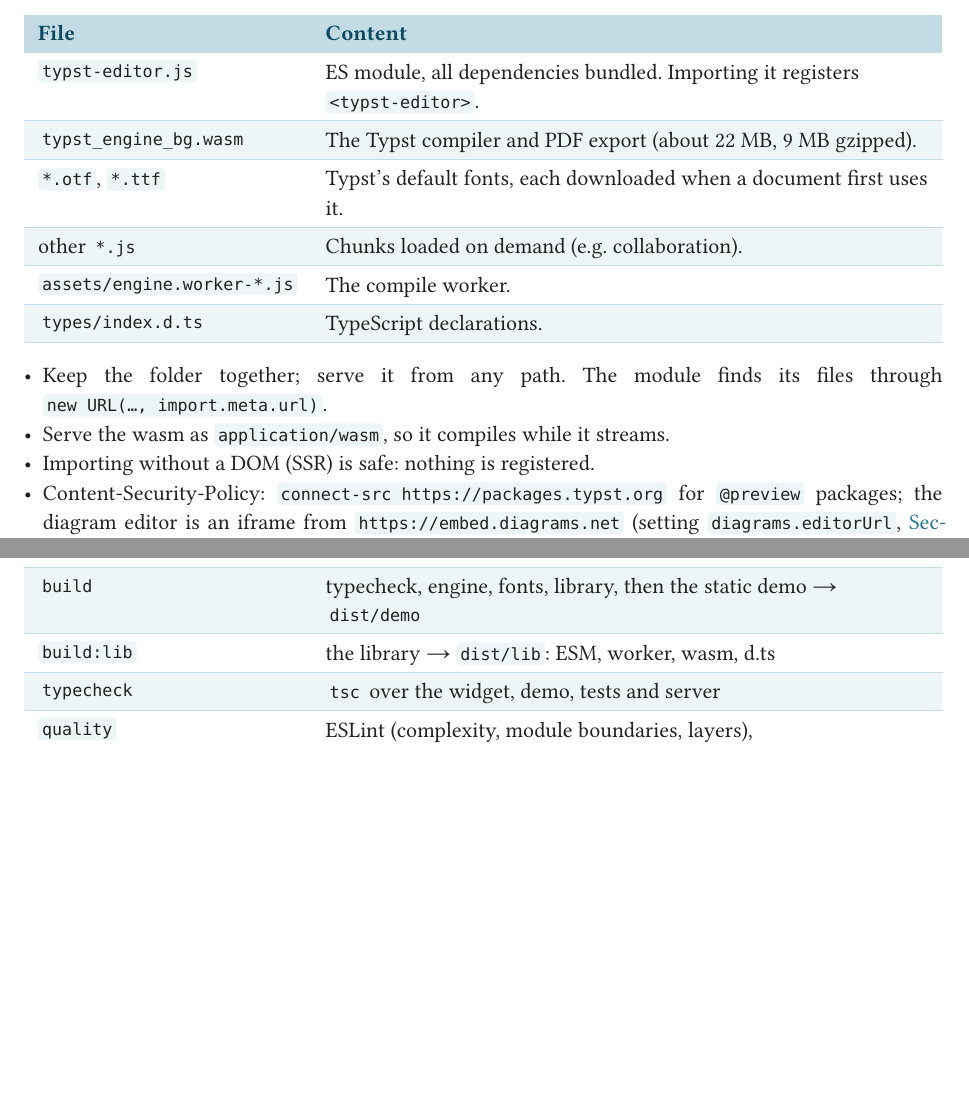
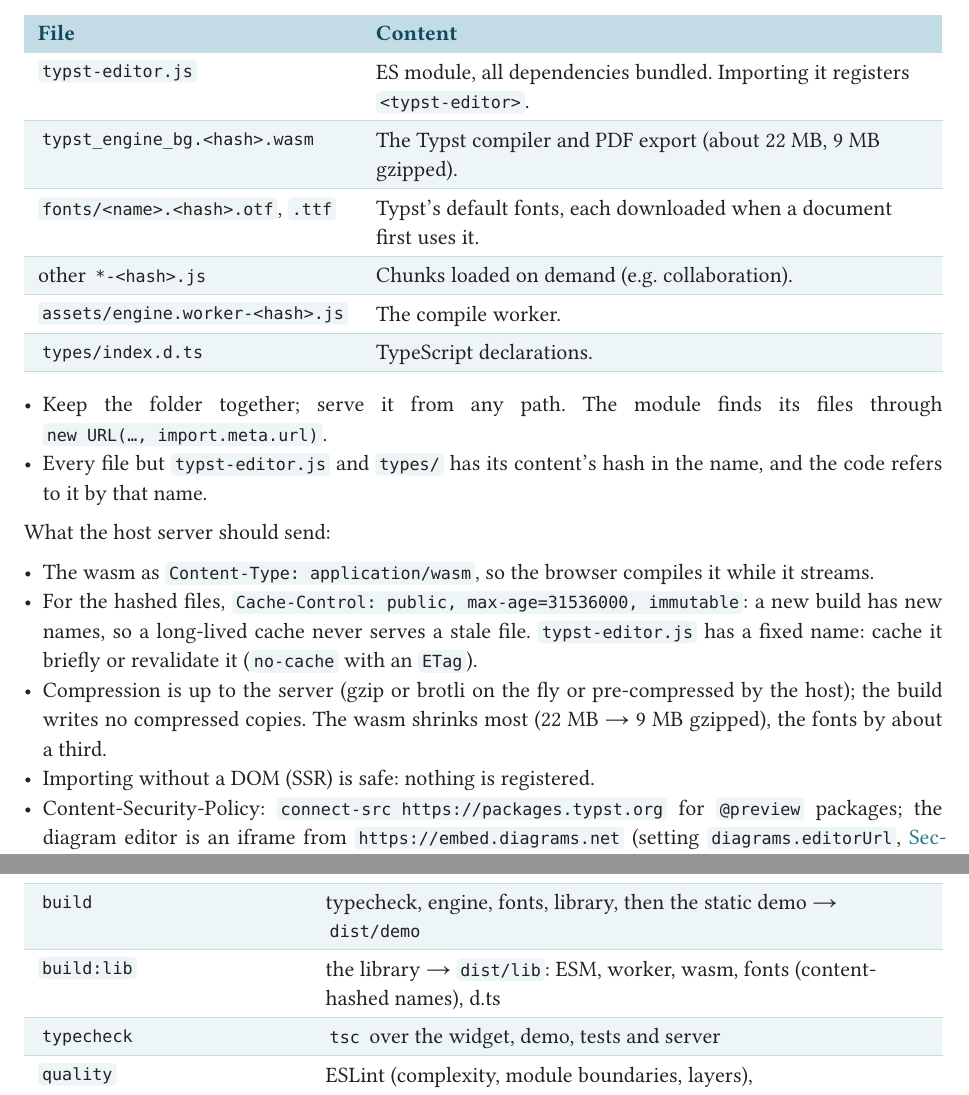
Before and after one commit to sandstorm/zwiebelfisch, a Typst document (docs/main.typ, which reads docs/architecture/development.typ, docs/guide/embedding.typ): two parts of pages 22 and 71 of 74, joined at a grey line, cut so that both start at the same text, the shorter picture padded with empty space. Compiled offline with Typst 0.15.

Commit message:
dist/lib: the wasm and the fonts get content-hashed names
vite.lib.config.ts names assets [name].[hash][extname], fonts under fonts/
(typst_engine_bg.<hash>.wasm, fonts/<name>.<hash>.otf); the module refers
to them by those names. No pre-compression step. docs/guide/embedding.typ
says what the host server should send: application/wasm, and immutable
long-lived caching for the hashed files.

Co-Authored-By: Claude Opus 5.5 (1M context) <noreply@anthropic.com>

```diff
--- a/docs/architecture/development.typ
+++ b/docs/architecture/development.typ
@@ -15,7 +15,7 @@
   [`build:fonts`], [the default fonts of the pinned typst-assets crate into `src/core/typst-engine/fonts/`, and their index `index.json` (@architecture-core-engine-fonts)],
   [`build:packages`], [the `@preview/…` packages the demo examples import, downloaded once into `.cache/typst-packages/` (not committed); `test:unit` runs it],
   [`build`], [typecheck, engine, fonts, library, then the static demo → `dist/demo`],
-  [`build:lib`], [the library → `dist/lib`: ESM, worker, wasm, d.ts],
+  [`build:lib`], [the library → `dist/lib`: ESM, worker, wasm, fonts (content-hashed names), d.ts],
   [`typecheck`], [`tsc` over the widget, demo, tests and server],
   [`quality`], [ESLint (complexity, module boundaries, layers), `quality:top-comments`, `quality:module-cycles`],
   [`quality:report`], [every function ranked by complexity (hot spots)],
--- a/docs/guide/embedding.typ
+++ b/docs/guide/embedding.typ
@@ -13,15 +13,21 @@
   columns: 2,
   [File], [Content],
   [`typst-editor.js`], [ES module, all dependencies bundled. Importing it registers `<typst-editor>`.],
-  [`typst_engine_bg.wasm`], [The Typst compiler and PDF export (about 22 MB, 9 MB gzipped).],
-  [`*.otf`, `*.ttf`], [Typst's default fonts, each downloaded when a document first uses it.],
-  [other `*.js`], [Chunks loaded on demand (e.g. collaboration).],
-  [`assets/engine.worker-*.js`], [The compile worker.],
+  [`typst_engine_bg.<hash>.wasm`], [The Typst compiler and PDF export (about 22 MB, 9 MB gzipped).],
+  [`fonts/<name>.<hash>.otf`, `.ttf`], [Typst's default fonts, each downloaded when a document first uses it.],
+  [other `*-<hash>.js`], [Chunks loaded on demand (e.g. collaboration).],
+  [`assets/engine.worker-<hash>.js`], [The compile worker.],
   [`types/index.d.ts`], [TypeScript declarations.],
 )
 
 - Keep the folder together; serve it from any path. The module finds its files through `new URL(…, import.meta.url)`.
-- Serve the wasm as `application/wasm`, so it compiles while it streams.
+- Every file but `typst-editor.js` and `types/` has its content's hash in the name, and the code refers to it by that name.
+
+What the host server should send:
+
+- The wasm as `Content-Type: application/wasm`, so the browser compiles it while it streams.
+- For the hashed files, `Cache-Control: public, max-age=31536000, immutable`: a new build has new names, so a long-lived cache never serves a stale file. `typst-editor.js` has a fixed name: cache it briefly or revalidate it (`no-cache` with an `ETag`).
+- Compression is up to the server (gzip or brotli on the fly or pre-compressed by the host); the build writes no compressed copies. The wasm shrinks most (22 MB → 9 MB gzipped), the fonts by about a third.
 - Importing without a DOM (SSR) is safe: nothing is registered.
 - Content-Security-Policy: `connect-src https://packages.typst.org` for `@preview` packages; the diagram editor is an iframe from `https://embed.diagrams.net` (setting `diagrams.editorUrl`, @guide-configuration-diagrams).
 
```
Also changed, not shown: 1 other file.
